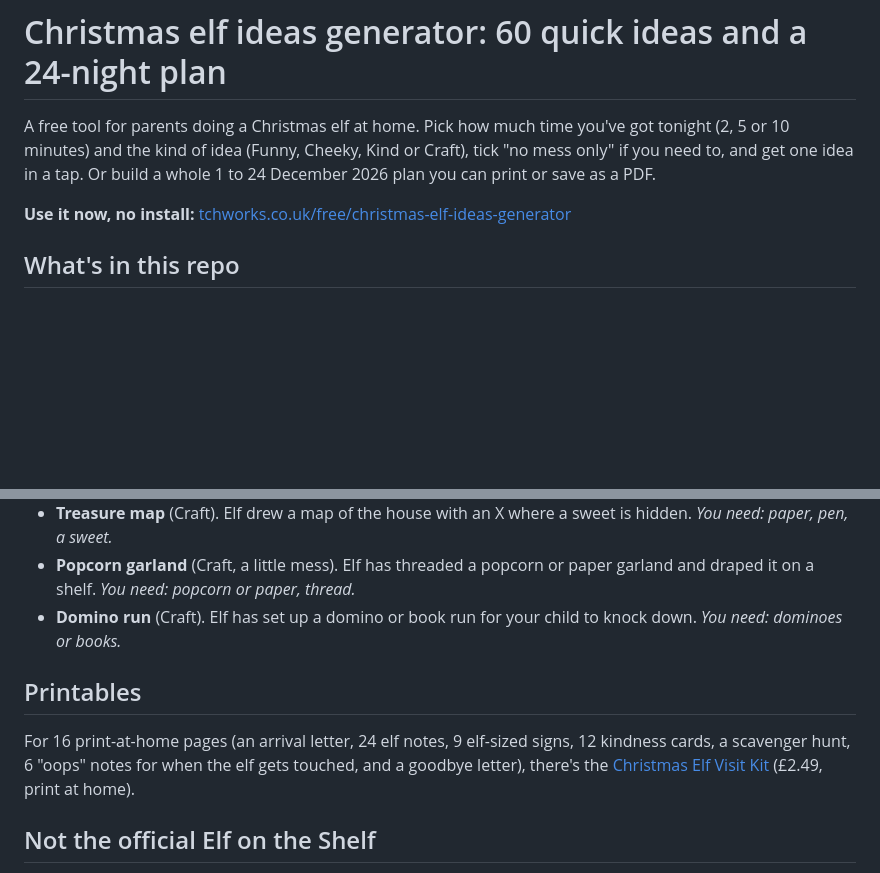
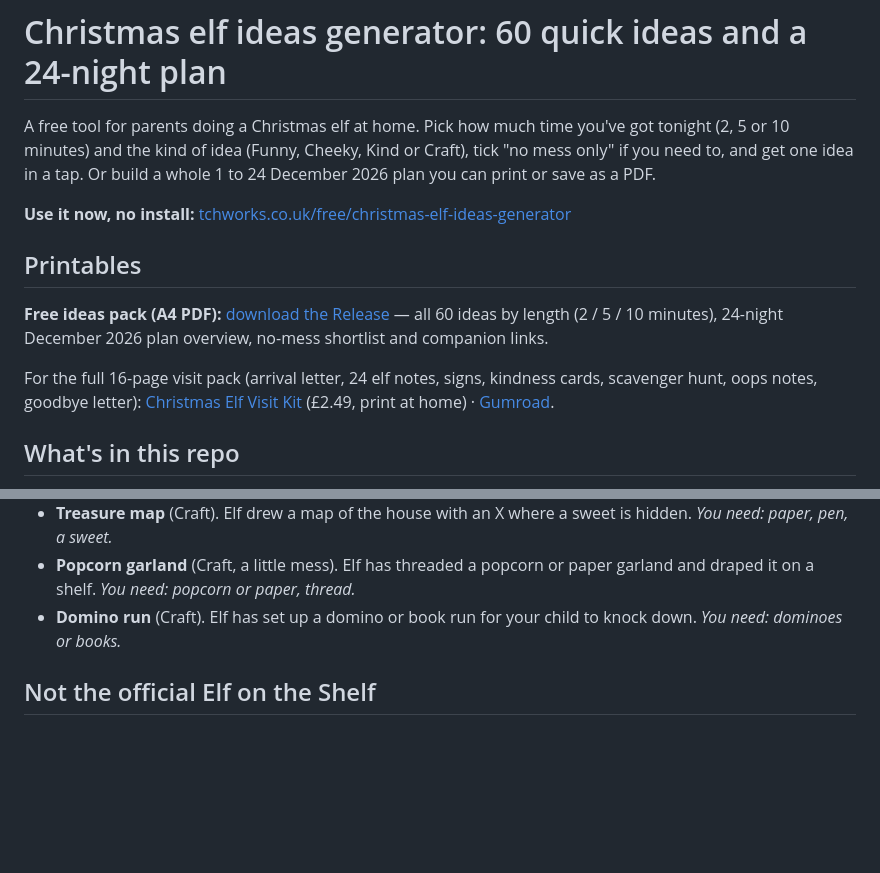
Before and after one commit to wilsonryan-hue/christmas-elf-ideas-generator, a Markdown page: README.md, 2 parts joined by grey strips. Drawn GitHub-style; blank space fills up the shorter version.

Commit message:
Add Printables section linking free Elf Ideas Pack 2026 release
Points to the v1.0.0-free-printable A4 PDF (60 ideas + 24-night plan)
and the £2.49 Elf Visit Kit upsell.

```diff
--- a/README.md
+++ b/README.md
@@ -3,6 +3,12 @@
 A free tool for parents doing a Christmas elf at home. Pick how much time you've got tonight (2, 5 or 10 minutes) and the kind of idea (Funny, Cheeky, Kind or Craft), tick "no mess only" if you need to, and get one idea in a tap. Or build a whole 1 to 24 December 2026 plan you can print or save as a PDF.
 
 **Use it now, no install:** [tchworks.co.uk/free/christmas-elf-ideas-generator](https://www.tchworks.co.uk/free/christmas-elf-ideas-generator/?utm_source=github&utm_campaign=elf-repo)
+
+## Printables
+
+**Free ideas pack (A4 PDF):** [download the Release](https://github.com/wilsonryan-hue/christmas-elf-ideas-generator/releases/tag/v1.0.0-free-printable) — all 60 ideas by length (2 / 5 / 10 minutes), 24-night December 2026 plan overview, no-mess shortlist and companion links.
+
+For the full 16-page visit pack (arrival letter, 24 elf notes, signs, kindness cards, scavenger hunt, oops notes, goodbye letter): [Christmas Elf Visit Kit](https://www.tchworks.co.uk/shop/christmas-elf-visit-kit/?utm_source=github&utm_campaign=elf-repo) (£2.49, print at home) · [Gumroad](https://tchworks.gumroad.com/l/llfrog?utm_source=github&utm_campaign=elf-repo).
 
 ## What's in this repo
 
@@ -91,10 +97,6 @@ Nothing is sent or saved. The ideas and the plan are generated in your browser.
 - **Popcorn garland** (Craft, a little mess). Elf has threaded a popcorn or paper garland and draped it on a shelf. *You need: popcorn or paper, thread.*
 - **Domino run** (Craft). Elf has set up a domino or book run for your child to knock down. *You need: dominoes or books.*
 
-## Printables
-
-For 16 print-at-home pages (an arrival letter, 24 elf notes, 9 elf-sized signs, 12 kindness cards, a scavenger hunt, 6 "oops" notes for when the elf gets touched, and a goodbye letter), there's the [Christmas Elf Visit Kit](https://www.tchworks.co.uk/shop/christmas-elf-visit-kit/?utm_source=github&utm_campaign=elf-repo) (£2.49, print at home).
-
 ## Not the official Elf on the Shelf
 
 This is an independent free tool from TCH Works. It works with any Christmas elf, scout elf or toy elf. Elf on the Shelf is a trademark of its owner, and this project isn't connected to it.
```
